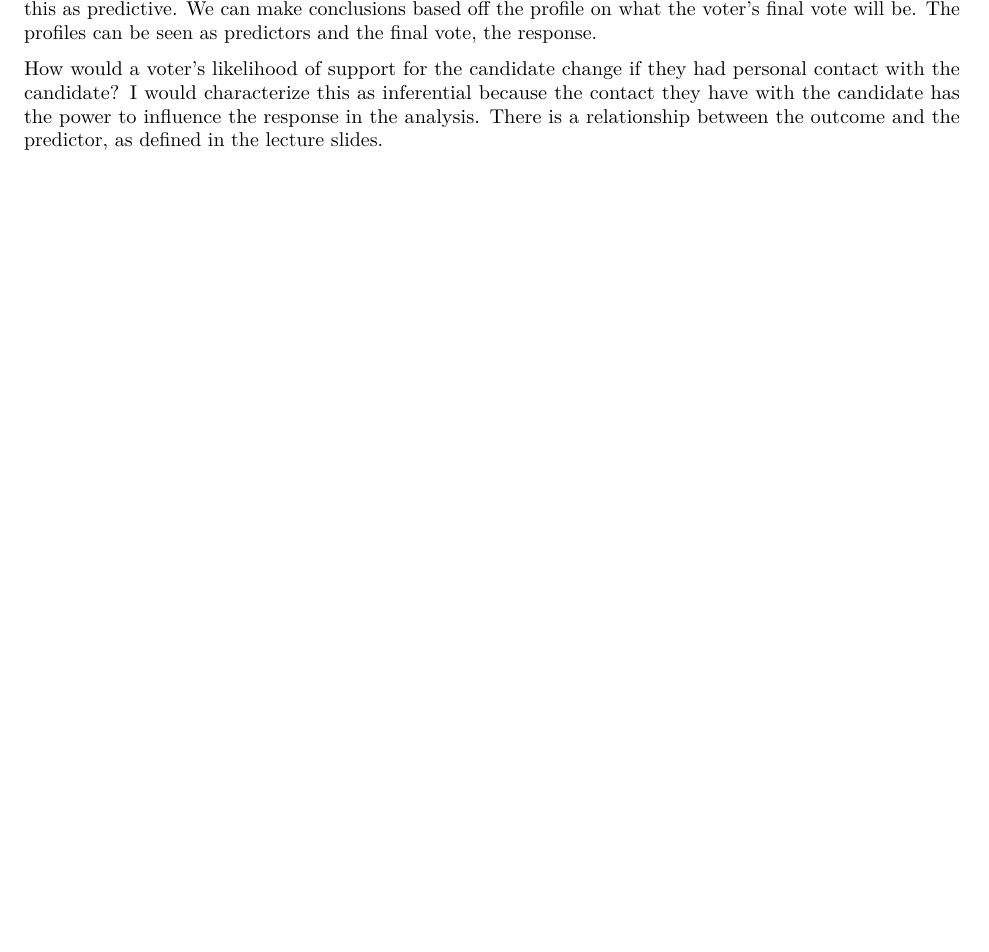
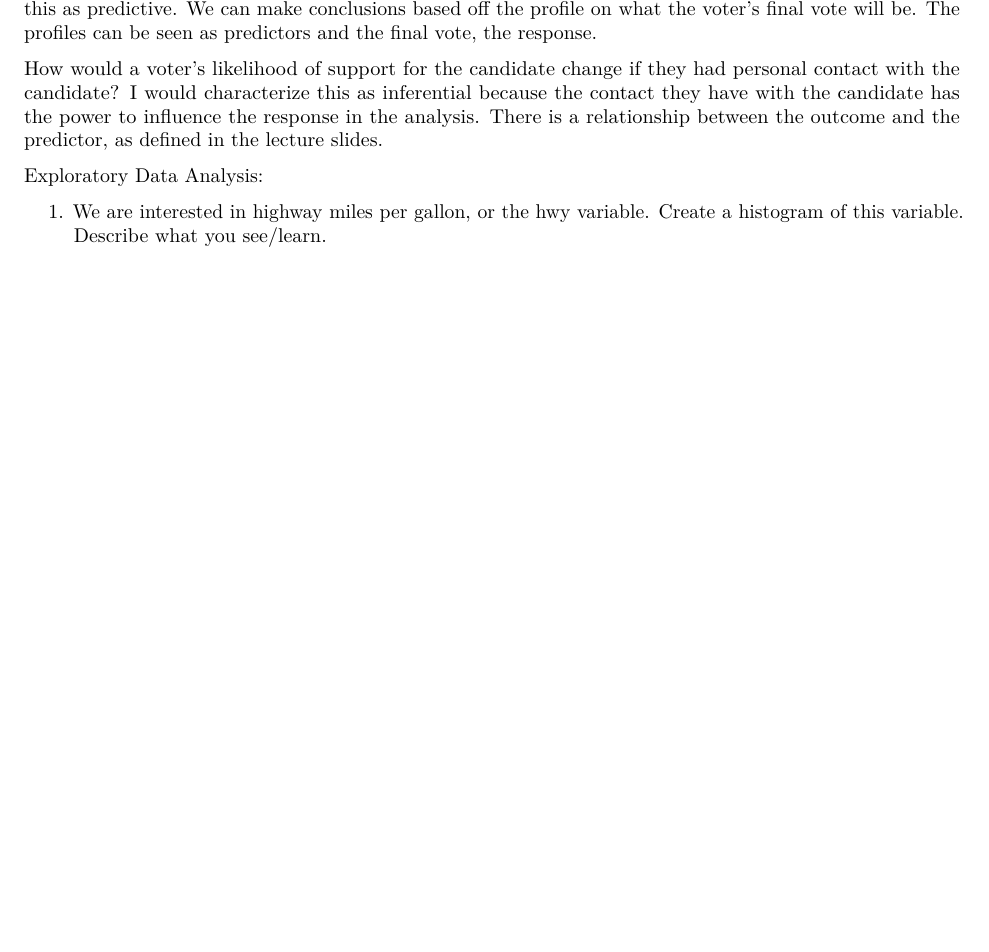
Before and after one commit to ankpatt/homework-1--131, an R Markdown document (131 hw 1.Rmd): part of page 2 of 2, cut so that both start at the same text. Rendered offline with R 4.5, knitr and Pandoc, then LaTeX, with nearby package versions.

Commit message:
hw1 pstat 131

````diff
--- a/131 hw 1.Rmd
+++ b/131 hw 1.Rmd
@@ -60,3 +60,11 @@ The bias-variance tradeoff. Piazza note confirming we did not go over this in cl
 Given a voter’s profile/data, how likely is it that they will vote in favor of the candidate? I would categorize this as predictive. We can make conclusions based off the profile on what the voter’s final vote will be. The profiles can be seen as predictors and the final vote, the response.
 
 How would a voter’s likelihood of support for the candidate change if they had personal contact with the candidate? I would characterize this as inferential because the contact they have with the candidate has the power to influence the response in the analysis. There is a relationship between the outcome and the predictor, as defined in the lecture slides.
+
+Exploratory Data Analysis:
+
+1. We are interested in highway miles per gallon, or the hwy variable. Create a histogram of this variable. Describe what you see/learn.
+
+```{r}
+
+```
````
